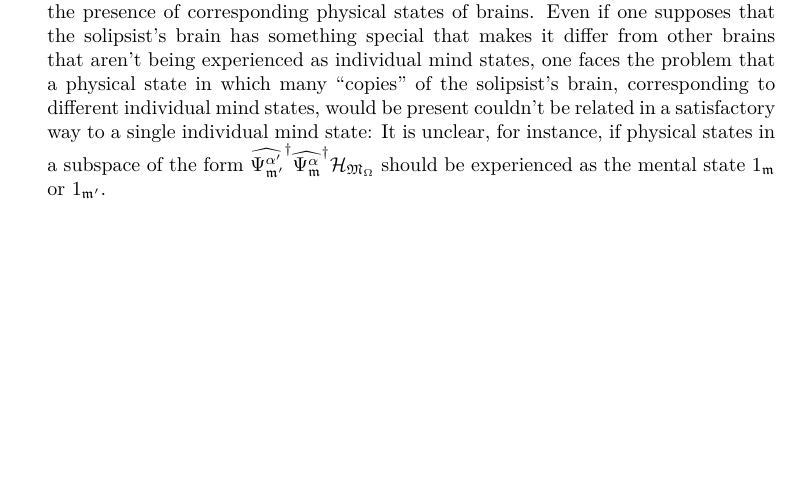
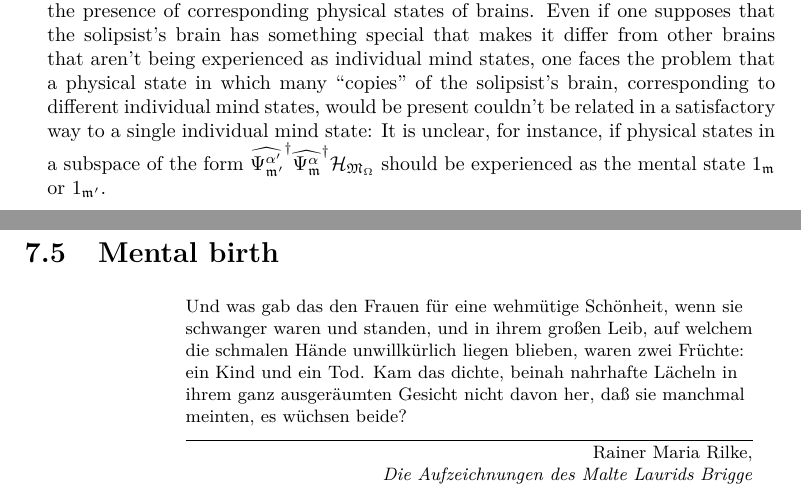
Before and after one commit to quantum-ethics/quantum-ethics, a LaTeX thesis (Quantum Field Theory.tex): part of page 53 of 83 before the commit and two parts of pages 53 and 54 of 83 after it, the two joined at a grey line, cut so that both start at the same text, the shorter picture padded with empty space. Compiled offline with pdfLaTeX.

Commit message:
Added empty section 'Mental birth' with German epigraph

```diff
--- a/Quantum Field Theory.tex
+++ b/Quantum Field Theory.tex
@@ -1114,10 +1114,10 @@ Of course, this hypothesis is logically perfectly correct, but it is utmost diff
 %TODO: Philosophical issues: God
 %\section{God}
 
-%TODO: Philosophical issues: Mental birth
-%\section{Mental birth}
-%Und was gab das den Frauen für eine wehmütige Schönheit, wenn sie schwanger waren und standen, und in ihrem großen Leib, auf welchem die schmalen Hände unwillkürlich liegen blieben, waren zwei Früchte: ein Kind und ein Tod. Kam das dichte, beinah nahrhafte Lächeln in ihrem ganz ausgeräumten Gesicht nicht davon her, daß sie manchmal meinten, es wüchsen beide?
-%Rainer Maria Rilke: Die Aufzeichnungen des Malte Laurids Brigge
+\section{Mental birth}
+
+\renewcommand{\epigraphwidth}{10cm}
+\epigraph{Und was gab das den Frauen für eine wehmütige Schönheit, wenn sie schwanger waren und standen, und in ihrem großen Leib, auf welchem die schmalen Hände unwillkürlich liegen blieben, waren zwei Früchte: ein Kind und ein Tod. Kam das dichte, beinah nahrhafte Lächeln in ihrem ganz ausgeräumten Gesicht nicht davon her, daß sie manchmal meinten, es wüchsen beide?}{Rainer Maria Rilke, \\ \textit{Die Aufzeichnungen des Malte Laurids Brigge}}
 
 %TODO: Philosophical issues: Thought experiments
 %\chapter{Thought experiments}
```
